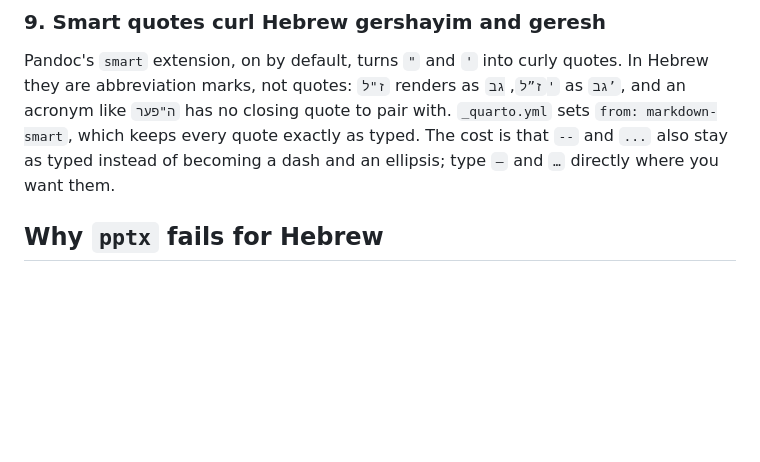
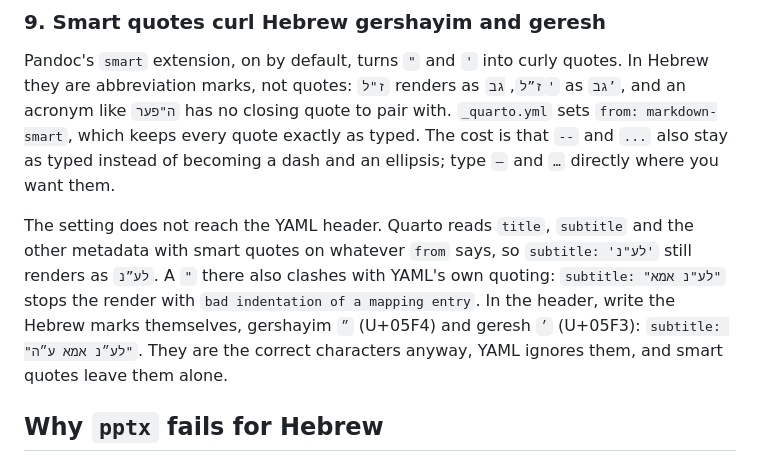
Before and after one commit to NadavAharoni/QuartoTools, a Markdown page: hebrew-in-quarto.md, the part around the change. Rendered like a GitHub page; blank space fills up the shorter version.

Commit message:
Note that title and subtitle quotes are curled despite markdown-smart
Quarto reads metadata with smart quotes on regardless of `from`, and a
straight " inside a double-quoted YAML value breaks the header. Use the
Hebrew gershayim and geresh characters there instead.

```diff
--- a/hebrew-in-quarto.md
+++ b/hebrew-in-quarto.md
@@ -272,6 +272,14 @@ acronym like `ה"פער` has no closing quote to pair with. `_quarto.yml` sets
 and `...` also stay as typed instead of becoming a dash and an ellipsis; type `–` and `…`
 directly where you want them.
 
+The setting does not reach the YAML header. Quarto reads `title`, `subtitle` and the
+other metadata with smart quotes on whatever `from` says, so `subtitle: 'לע"נ'` still
+renders as `לע”נ`. A `"` there also clashes with YAML's own quoting:
+`subtitle: "לע"נ אמא"` stops the render with `bad indentation of a mapping entry`. In the
+header, write the Hebrew marks themselves, gershayim `״` (U+05F4) and geresh `׳` (U+05F3):
+`subtitle: "לע״נ אמא ע״ה"`. They are the correct characters anyway, YAML ignores them, and
+smart quotes leave them alone.
+
 ## Why `pptx` fails for Hebrew
 
 Pandoc does not propagate `dir: rtl` into PowerPoint — the generated slides contain zero
```
